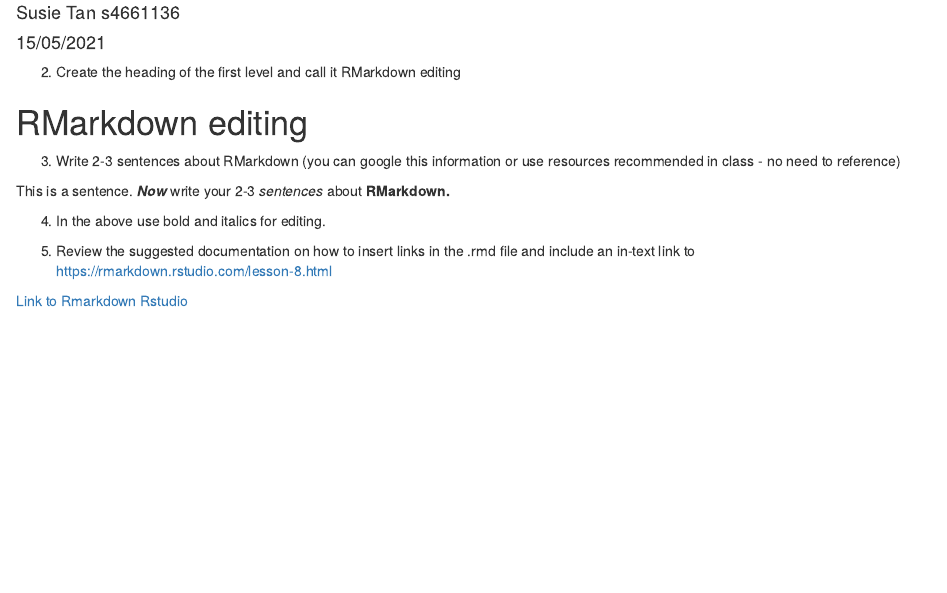
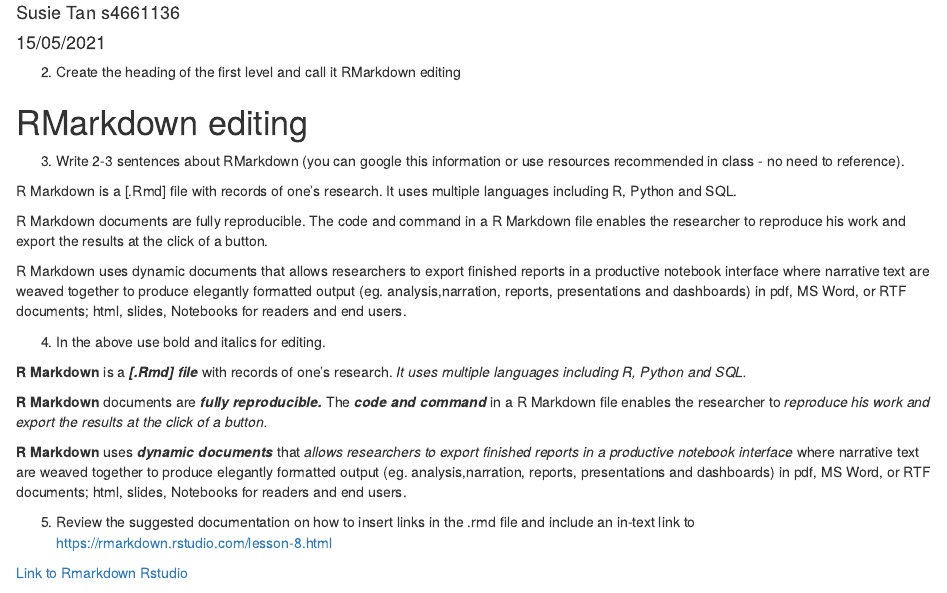
Before and after one commit to Susie-Tan/BCO7000, an R Markdown document (assessment1.rmd): the page in a window 1100 px wide, from 70 px down. The pictures show the output file assessment1.html that the author committed with the source, opened offline.

Commit message:
Assessment 1.1 submission

```diff
--- a/assessment1.rmd
+++ b/assessment1.rmd
@@ -13,17 +13,25 @@ knitr::opts_chunk$set(echo = TRUE)
 
 # RMarkdown editing
 
-3. Write 2-3 sentences about RMarkdown (you can google this information or use resources recommended in class - no need to reference)
+3. Write 2-3 sentences about RMarkdown (you can google this information or use resources recommended in class - no need to reference).
 
+R Markdown is a [.Rmd] file with records of one's research. It uses multiple languages including R, Python and SQL.
 
-This is a sentence. ***Now*** write your 2-3 *sentences* about **RMarkdown.**
+R Markdown documents are fully reproducible.  The code and command in a R Markdown file enables the researcher to reproduce his work and export the results at the click of a button.
+
+R Markdown uses dynamic documents that allows  researchers to export finished reports in a productive notebook interface where narrative text are weaved together to produce elegantly formatted output (eg. analysis,narration, reports, presentations and dashboards) in pdf, MS Word, or RTF documents; html, slides, Notebooks for readers and end users.
 
 4. In the above use bold and italics for editing.
+
+**R Markdown** is a ***[.Rmd] file*** with records of one's research. *It uses multiple languages including R, Python and SQL.*
+
+**R Markdown** documents are ***fully reproducible.***  The ***code and command*** in a R Markdown file enables the researcher to *reproduce his work and export the results at the click of a button.*
+
+**R Markdown** uses ***dynamic documents*** that *allows  researchers to export finished reports in a productive notebook interface* where narrative text are weaved together to produce elegantly formatted output (eg. analysis,narration, reports, presentations and dashboards) in pdf, MS Word, or RTF documents; html, slides, Notebooks for readers and end users.
 
 5. Review the suggested documentation on how to insert links in the .rmd file and include an in-text link to https://rmarkdown.rstudio.com/lesson-8.html
 
 [Link to Rmarkdown Rstudio](https://rmarkdown.rstudio.com/lesson-8.html)
-
 
 6. Insert an R chunk and create a variable with this dataset
 https://raw.githubusercontent.com/rfordatascience/tidytuesday/master/data/2018/2018-09-04/fastfood_calories.csv
```
Also changed, not shown: assessment1.html.
